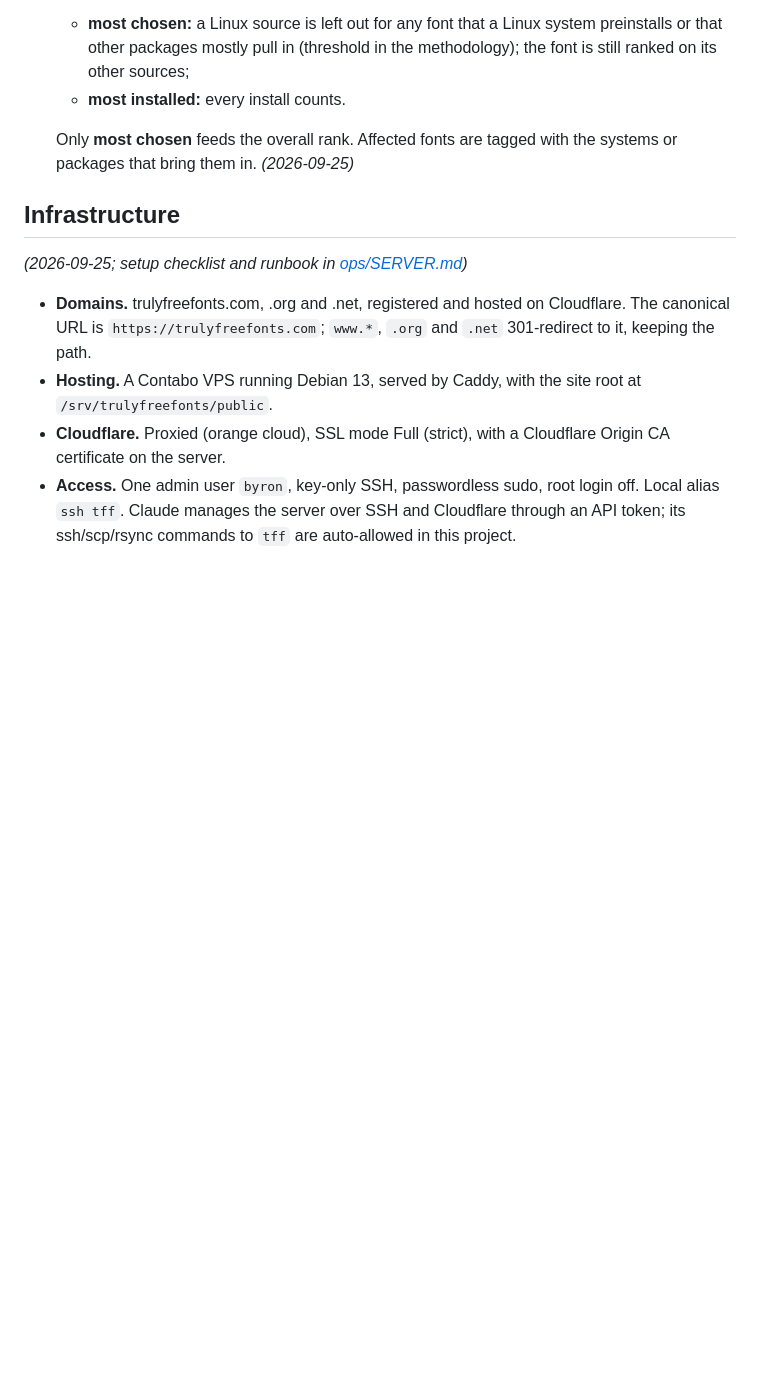
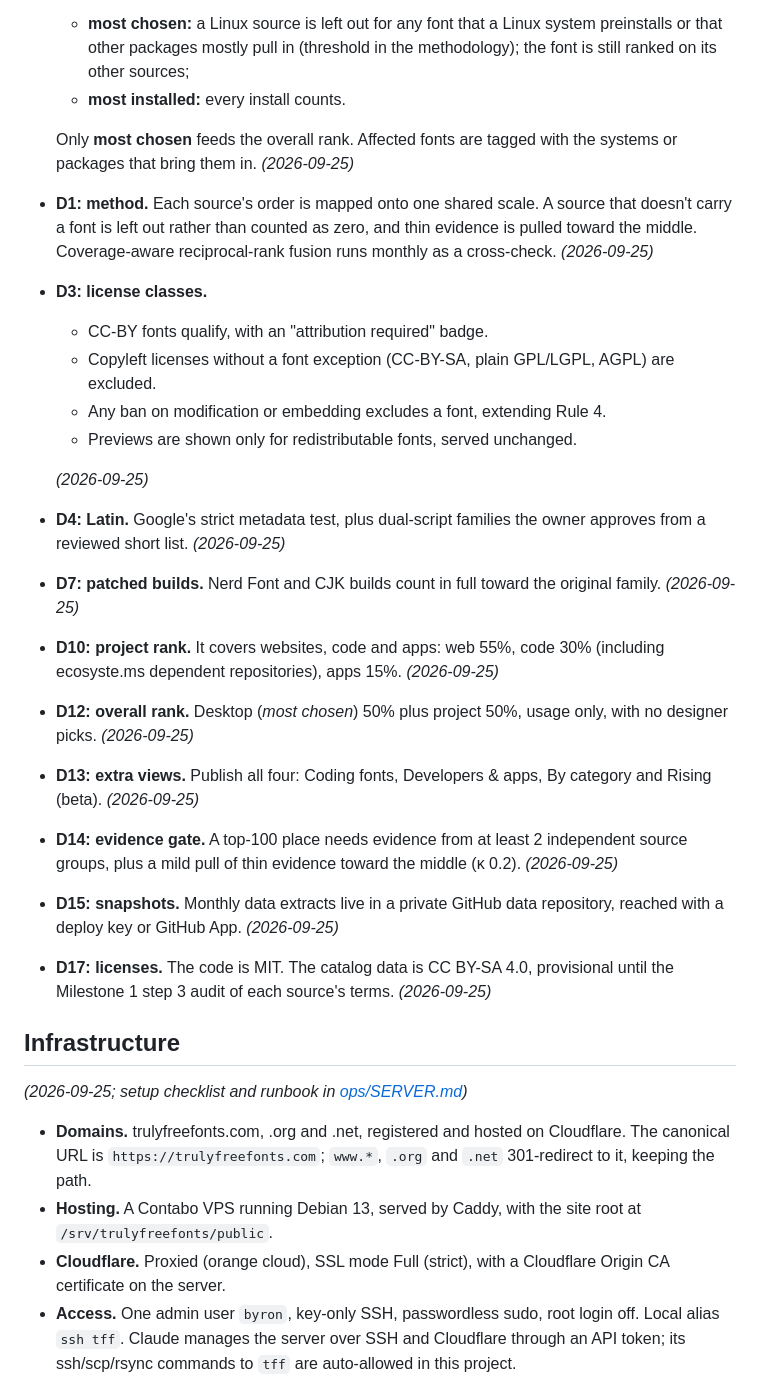
Before and after one commit to byronshock/trulyfreefonts, a Markdown page: AUTHORITY.md, the part around the change. Drawn GitHub-style; blank space fills up the shorter version.

Commit message:
AUTHORITY: record Milestone 1 Step 0 decisions D1, D3, D4, D7, D10, D12-D15, D17
Co-Authored-By: Claude Opus 5.5 <noreply@anthropic.com>

```diff
--- a/AUTHORITY.md
+++ b/AUTHORITY.md
@@ -28,6 +28,22 @@ Answers to the Milestone 1, Step 0 decisions in [docs/ranking-methodology.md](do
   - **most installed:** every install counts.
 
   Only **most chosen** feeds the overall rank. Affected fonts are tagged with the systems or packages that bring them in. *(2026-09-25)*
+- **D1: method.** Each source's order is mapped onto one shared scale. A source that doesn't carry a font is left out rather than counted as zero, and thin evidence is pulled toward the middle. Coverage-aware reciprocal-rank fusion runs monthly as a cross-check. *(2026-09-25)*
+- **D3: license classes.**
+  - CC-BY fonts qualify, with an "attribution required" badge.
+  - Copyleft licenses without a font exception (CC-BY-SA, plain GPL/LGPL, AGPL) are excluded.
+  - Any ban on modification or embedding excludes a font, extending Rule 4.
+  - Previews are shown only for redistributable fonts, served unchanged.
+
+  *(2026-09-25)*
+- **D4: Latin.** Google's strict metadata test, plus dual-script families the owner approves from a reviewed short list. *(2026-09-25)*
+- **D7: patched builds.** Nerd Font and CJK builds count in full toward the original family. *(2026-09-25)*
+- **D10: project rank.** It covers websites, code and apps: web 55%, code 30% (including ecosyste.ms dependent repositories), apps 15%. *(2026-09-25)*
+- **D12: overall rank.** Desktop (*most chosen*) 50% plus project 50%, usage only, with no designer picks. *(2026-09-25)*
+- **D13: extra views.** Publish all four: Coding fonts, Developers & apps, By category and Rising (beta). *(2026-09-25)*
+- **D14: evidence gate.** A top-100 place needs evidence from at least 2 independent source groups, plus a mild pull of thin evidence toward the middle (κ 0.2). *(2026-09-25)*
+- **D15: snapshots.** Monthly data extracts live in a private GitHub data repository, reached with a deploy key or GitHub App. *(2026-09-25)*
+- **D17: licenses.** The code is MIT. The catalog data is CC BY-SA 4.0, provisional until the Milestone 1 step 3 audit of each source's terms. *(2026-09-25)*
 
 ## Infrastructure
 
```
